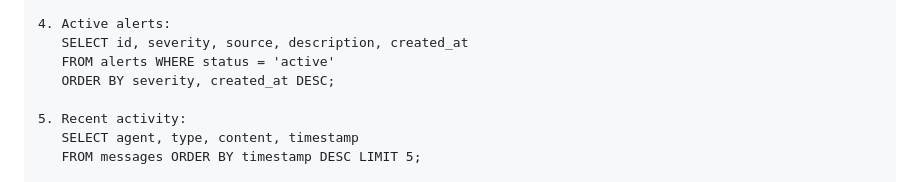
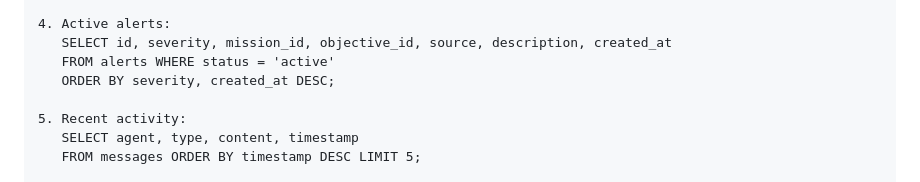
Before and after one commit to thebrownproject/space-agents, a Markdown page: skills/capcom/SKILL.md, the part around the change. GitHub-like rendering.

```diff
--- a/skills/capcom/SKILL.md
+++ b/skills/capcom/SKILL.md
@@ -58,7 +58,7 @@ Run these queries:
    ORDER BY o.priority;
 
 4. Active alerts:
-   SELECT id, severity, source, description, created_at
+   SELECT id, severity, mission_id, objective_id, source, description, created_at
    FROM alerts WHERE status = 'active'
    ORDER BY severity, created_at DESC;
 
```
Also changed, not shown: skills/handover/SKILL.md (+1 -1 lines), skills/launch/SKILL.md (+12 -7 lines).
